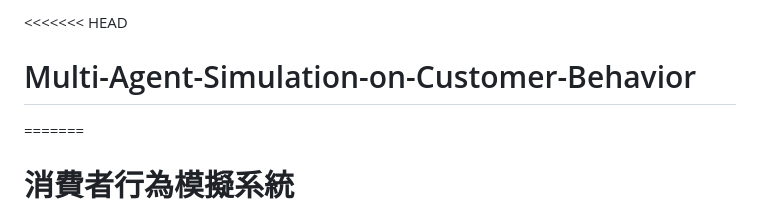
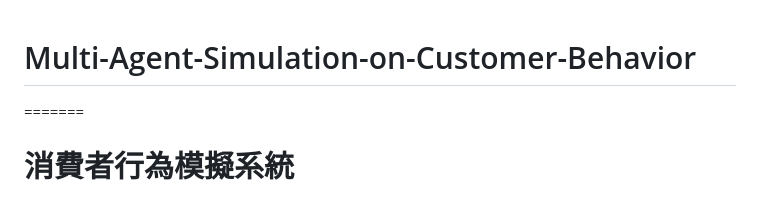
Before and after one commit to kylevirtuous1211/Multi-Agent-Simulation-on-Customer-Behavior, a Markdown page: README.md, the part around the change. Drawn GitHub-style.

Commit message:
最後改readme了

```diff
--- a/README.md
+++ b/README.md
@@ -1,4 +1,3 @@
-<<<<<<< HEAD
 # Multi-Agent-Simulation-on-Customer-Behavior
 =======
 # 消費者行為模擬系統
```
